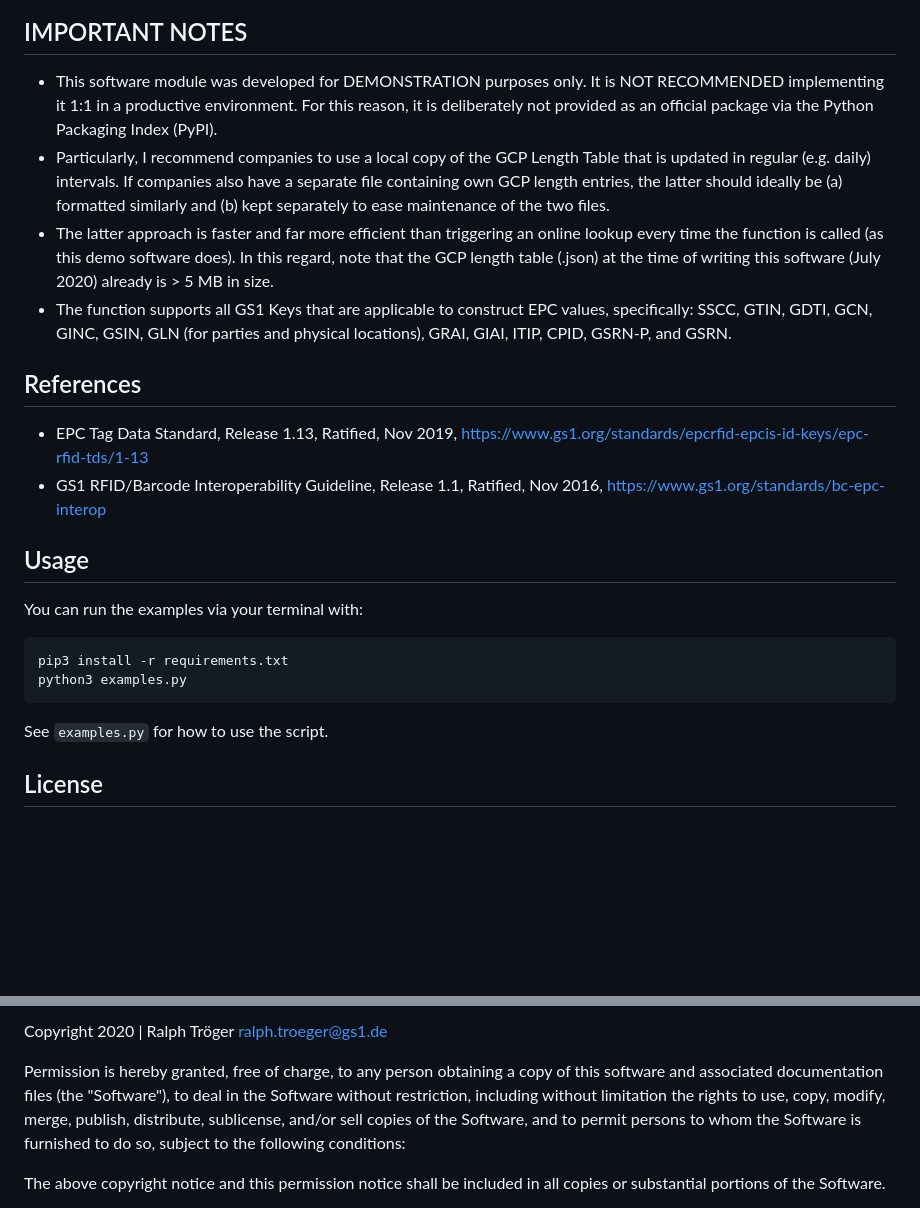
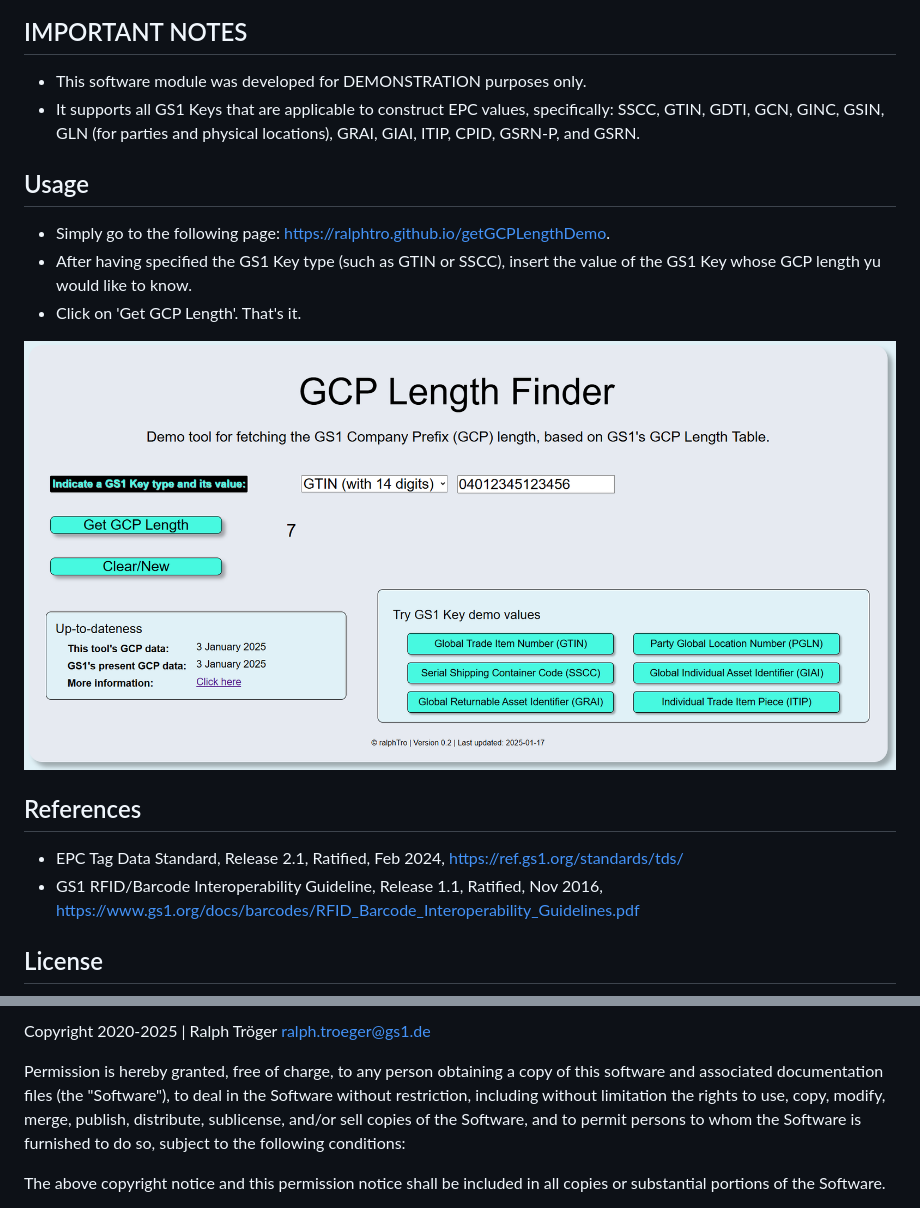
Before and after one commit to RalphTro/getGCPLengthDemo, a Markdown page: README.md, 2 parts joined by grey strips. GitHub-like rendering; blank space fills up the shorter version.

Commit message:
Refreshed readMe

````diff
--- a/README.md
+++ b/README.md
@@ -19,24 +20,22 @@ Likewise, if you need to capture or query for EPCIS events in an EPCIS repositor
 
 ## IMPORTANT NOTES
 
-* This software module was developed for DEMONSTRATION purposes only. It is NOT RECOMMENDED implementing it 1:1 in a productive environment. For this reason, it is deliberately not provided as an official package via the Python Packaging Index (PyPI).
-* Particularly, I recommend companies to use a local copy of the GCP Length Table that is updated in regular (e.g. daily) intervals. If companies also have a separate file containing own GCP length entries, the latter should ideally be (a) formatted similarly and (b) kept separately to ease maintenance of the two files.
-* The latter approach is faster and far more efficient than triggering an online lookup every time the function is called (as this demo software does). In this regard, note that the GCP length table (.json) at the time of writing this software (July 2020) already is > 5 MB in size.
-* The function supports all GS1 Keys that are applicable to construct EPC values, specifically:
+* This software module was developed for DEMONSTRATION purposes only.
+* It supports all GS1 Keys that are applicable to construct EPC values, specifically:
 SSCC, GTIN, GDTI, GCN, GINC, GSIN, GLN (for parties and physical locations), GRAI, GIAI, ITIP, CPID, GSRN-P, and GSRN.
+
+## Usage
+
+* Simply go to the following page: <https://ralphtro.github.io/getGCPLengthDemo>.
+* After having specified the GS1 Key type (such as GTIN or SSCC), insert the value of the GS1 Key whose GCP length yu would like to know.
+* Click on 'Get GCP Length'. That's it.
+
+![Screenshot Tool](images/screenshot.PNG)
 
 ## References
 
-* EPC Tag Data Standard, Release 1.13, Ratified, Nov 2019, https://www.gs1.org/standards/epcrfid-epcis-id-keys/epc-rfid-tds/1-13
-* GS1 RFID/Barcode Interoperability Guideline, Release 1.1, Ratified, Nov 2016, https://www.gs1.org/standards/bc-epc-interop
-
-## Usage
-You can run the examples via your terminal with:
-```
-pip3 install -r requirements.txt
-python3 examples.py
-```
-See `examples.py` for how to use the script.
+* EPC Tag Data Standard, Release 2.1, Ratified, Feb 2024, <https://ref.gs1.org/standards/tds/>
+* GS1 RFID/Barcode Interoperability Guideline, Release 1.1, Ratified, Nov 2016, <https://www.gs1.org/docs/barcodes/RFID_Barcode_Interoperability_Guidelines.pdf>
 
 ## License
 
@@ -44,5 +43,5 @@ See `examples.py` for how to use the script.
 
-Copyright 2020 | Ralph Tröger <ralph.troeger@gs1.de>
+Copyright 2020-2025 | Ralph Tröger <ralph.troeger@gs1.de>
 
 Permission is hereby granted, free of charge, to any person obtaining a copy of this software and associated documentation files (the "Software"), to deal in the Software without restriction, including without limitation the rights to use, copy, modify, merge, publish, distribute, sublicense, and/or sell copies of the Software, and to permit persons to whom the Software is furnished to do so, subject to the following conditions:
 
````
Also changed, not shown: other parts of README.md (+3 -2 lines).
